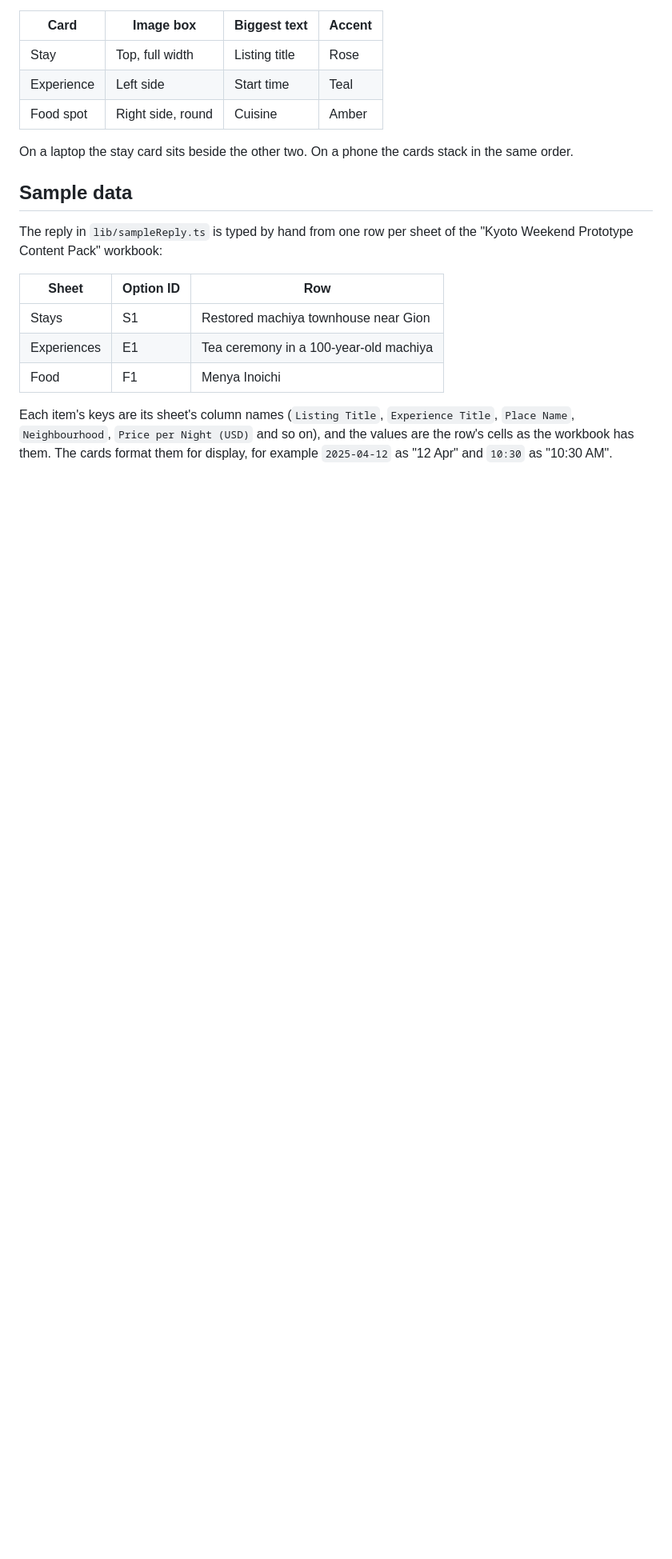
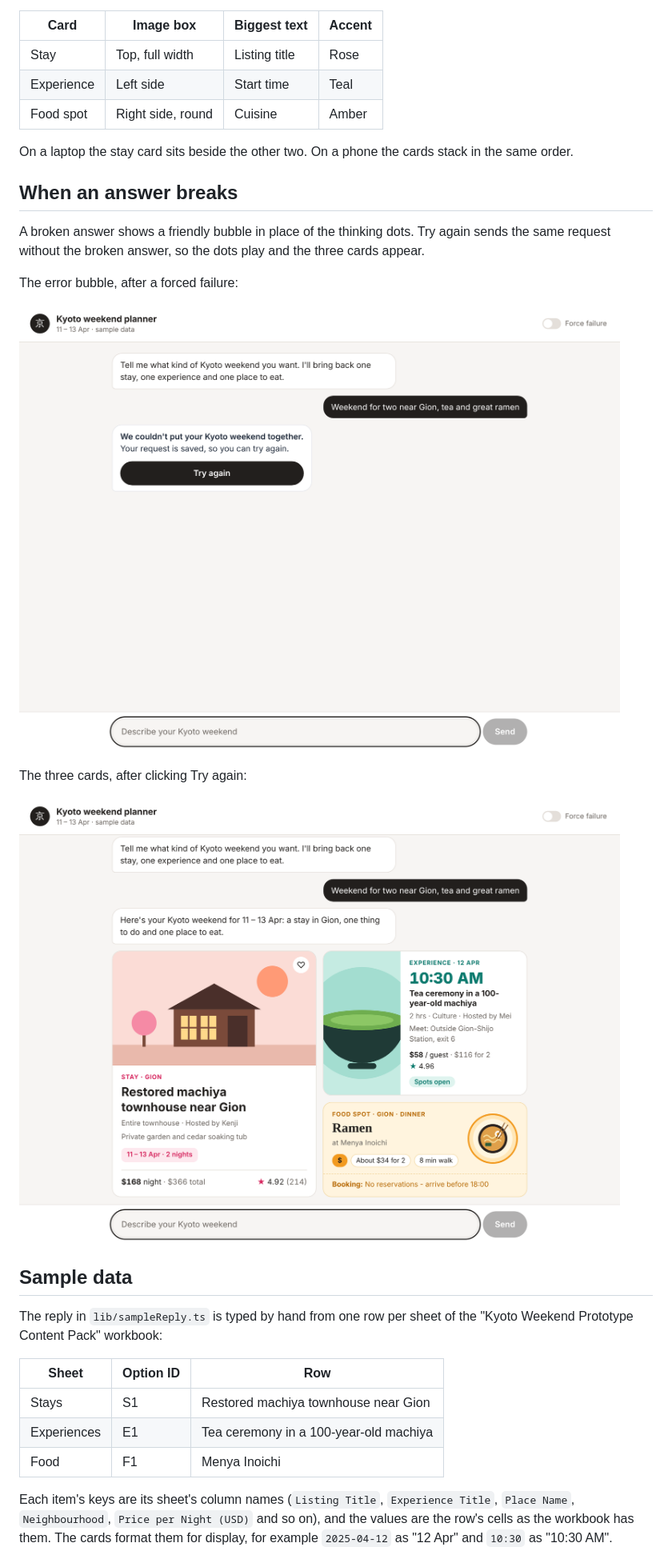
Before and after one commit to ab-n-jain/Zero_Airbnb, a Markdown page: README.md, the part around the change. Shown at 80% size. Drawn GitHub-style; pictures changed too: docs/screenshot-error.png (added), docs/screenshot-retry.png (added); blank space fills up the shorter version.

Commit message:
Add error and retry screenshots to the README
Co-Authored-By: Claude Fable 5.2 <noreply@anthropic.com>
Claude-Session: https://claude.ai/code/session_013orEpmrwa75dCiw2Pxvwts

```diff
--- a/README.md
+++ b/README.md
@@ -19,6 +19,18 @@ A chat prototype. One trip request returns one stay, one experience and one food
 | Food spot | Right side, round | Cuisine | Amber |
 
 On a laptop the stay card sits beside the other two. On a phone the cards stack in the same order.
+
+## When an answer breaks
+
+A broken answer shows a friendly bubble in place of the thinking dots. Try again sends the same request without the broken answer, so the dots play and the three cards appear.
+
+The error bubble, after a forced failure:
+
+![Error bubble with the message and a Try again button](docs/screenshot-error.png)
+
+The three cards, after clicking Try again:
+
+![Stay, experience and food cards shown after a retry](docs/screenshot-retry.png)
 
 ## Sample data
 
```
